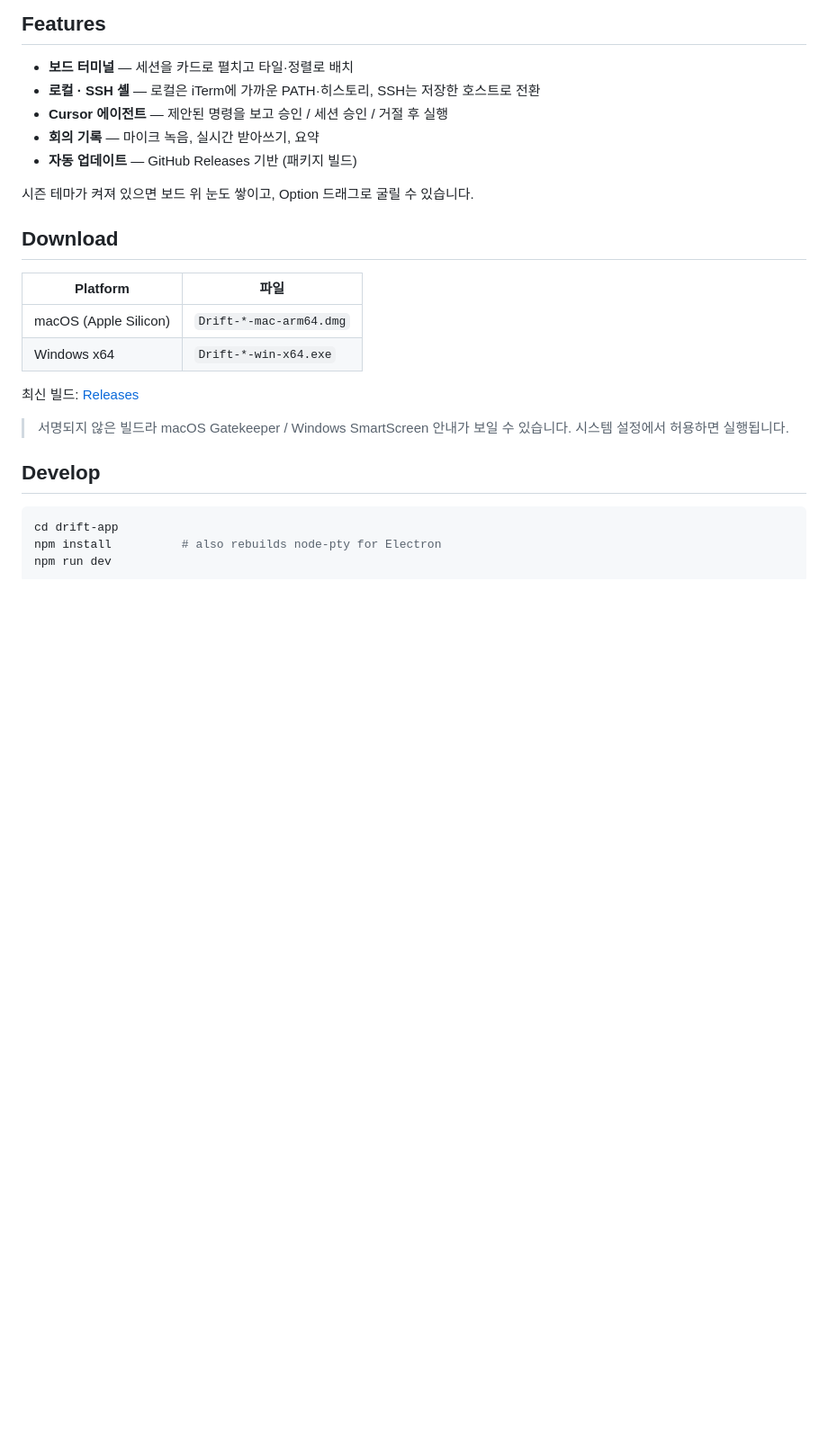
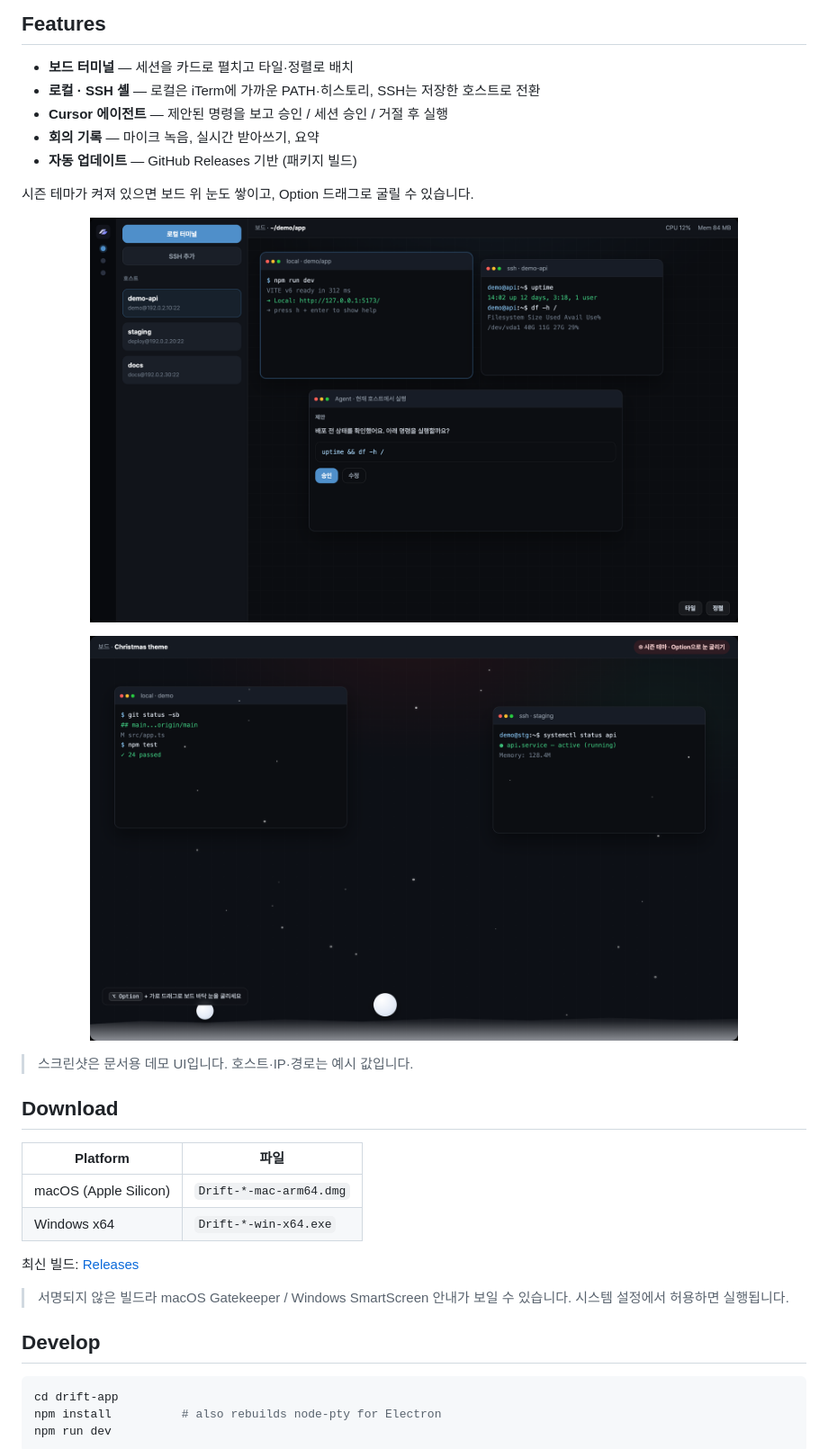
Before and after one commit to doob9p/drift-app, a Markdown page: README.md, the part around the change. Shown at 90% size. Drawn GitHub-style; pictures changed too: docs/assets/screenshot-board.png (added), docs/assets/screenshot-snow.png (added); blank space fills up the shorter version.

Commit message:
Add sanitized board screenshots to the README.
Co-authored-by: Cursor <cursoragent@cursor.com>

```diff
--- a/README.md
+++ b/README.md
@@ -27,6 +27,16 @@
 - **자동 업데이트** — GitHub Releases 기반 (패키지 빌드)
 
 시즌 테마가 켜져 있으면 보드 위 눈도 쌓이고, Option 드래그로 굴릴 수 있습니다.
+
+<p align="center">
+  <img src="docs/assets/screenshot-board.png" alt="Drift board with local, SSH, and agent cards" width="720" />
+</p>
+
+<p align="center">
+  <img src="docs/assets/screenshot-snow.png" alt="Christmas theme snow pile and roll on the board" width="720" />
+</p>
+
+> 스크린샷은 문서용 데모 UI입니다. 호스트·IP·경로는 예시 값입니다.
 
 ## Download
 
```
Also changed, not shown: 2 other files.
